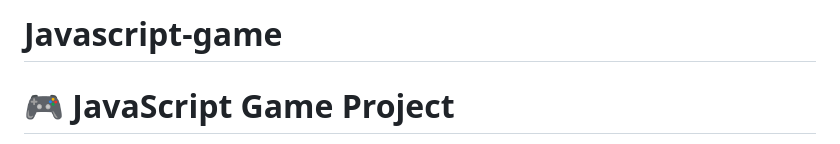
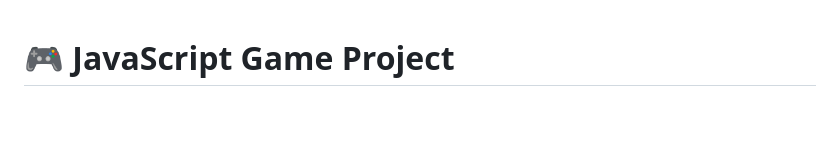
Before and after one commit to KevinvdWeert/Javascript-game, a Markdown page: README.md, the part around the change. Rendered like a GitHub page; blank space fills up the shorter version.

Commit message:
Remove project title from README
Removed the project title from the README.

```diff
--- a/README.md
+++ b/README.md
@@ -1,4 +1,3 @@
-# Javascript-game
 # 🎮 JavaScript Game Project
 
 Dit project is onderdeel van periode 1 en bestaat uit het ontwikkelen van een **JavaScript-game** met het framework **Phaser.io**, inclusief documentatie, een C#-applicatie voor datauitlezing en een presentatie van het eindresultaat.
```
